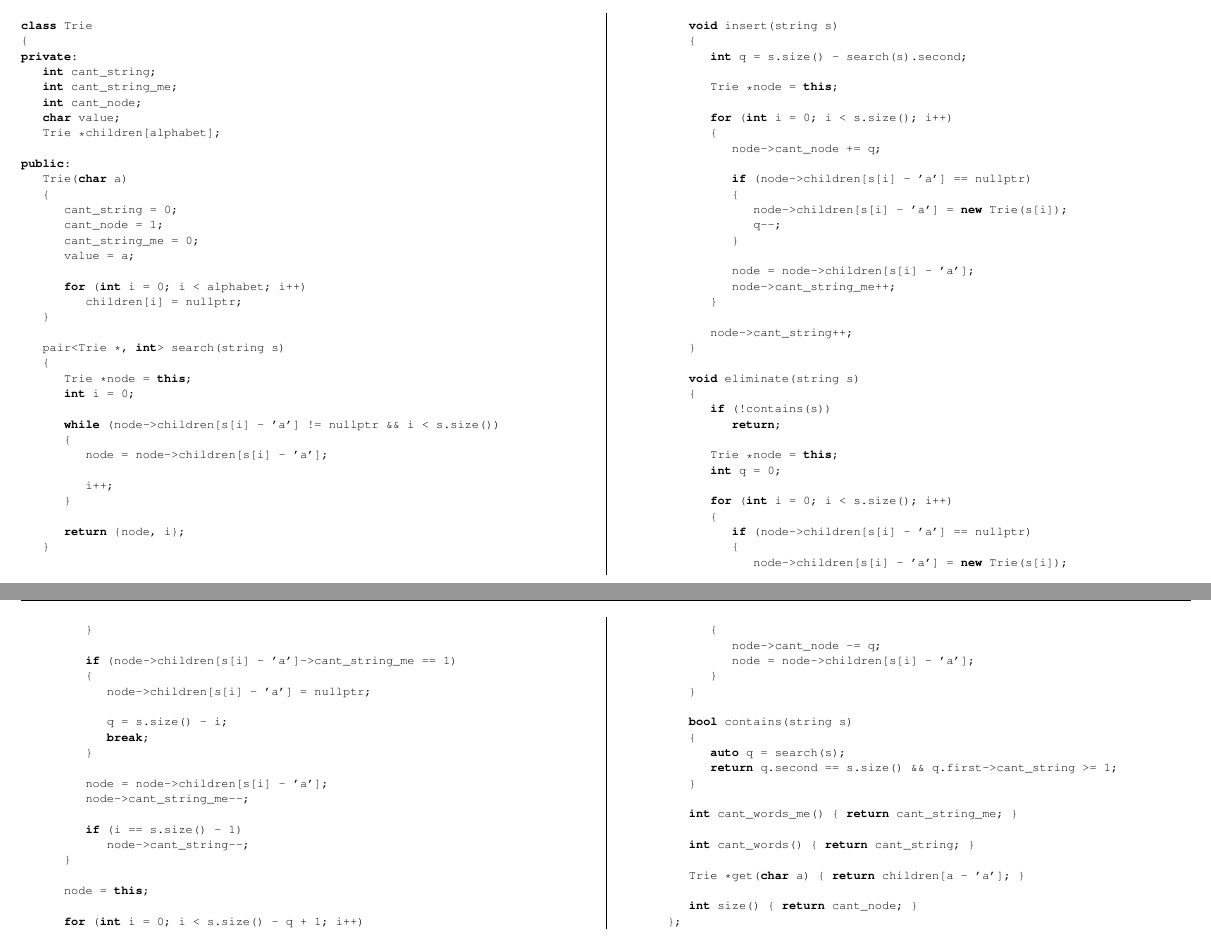
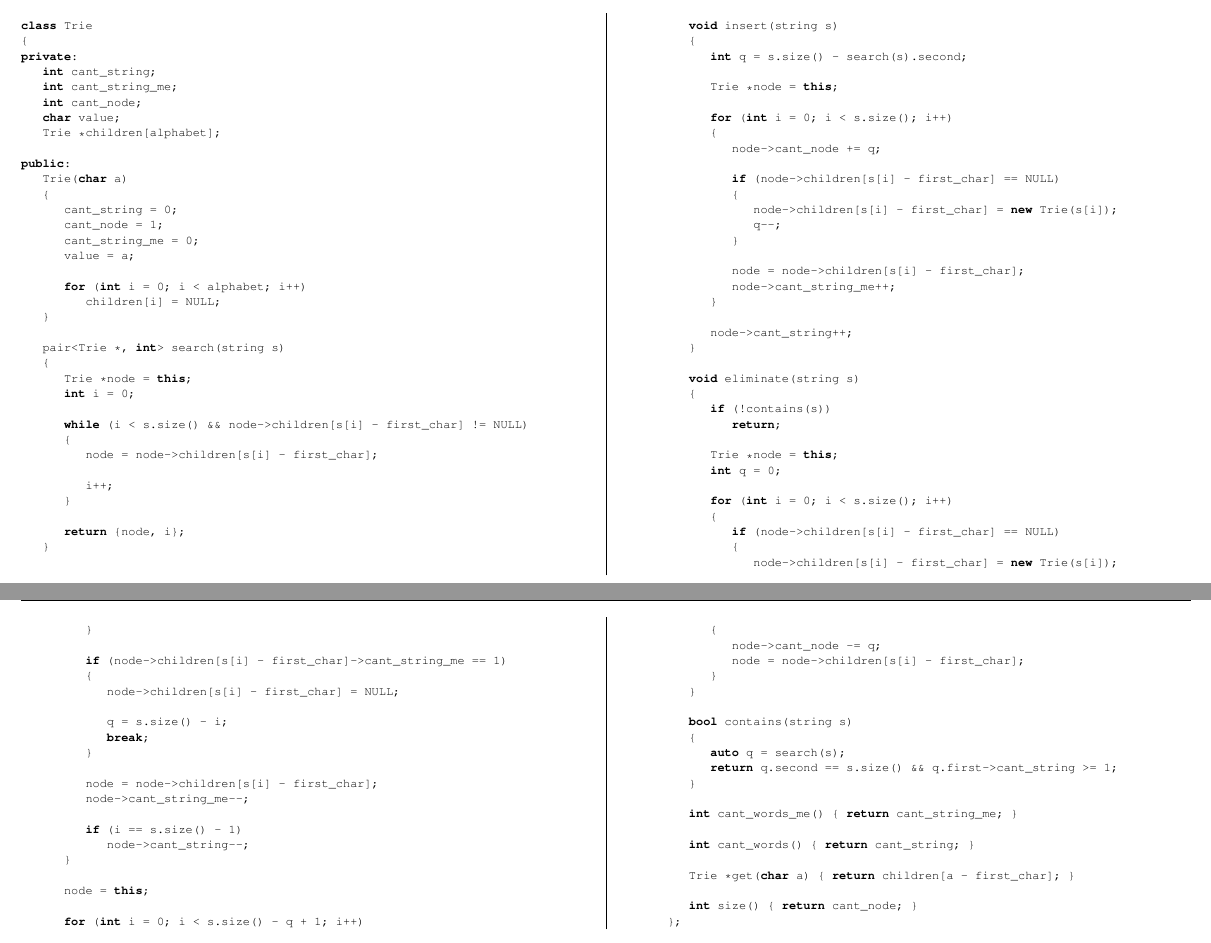
Before and after one commit to raudel25/My-Team-Reference, a LaTeX paper (TeamReference/team_reference.tex): two parts of pages 17 and 18 of 21, joined at a grey line, cut so that both start at the same text. Compiled offline with pdfLaTeX.

Commit message:
fix trie

```diff
--- a/TeamReference/team_reference.tex
+++ b/TeamReference/team_reference.tex
@@ -1508,7 +1508,7 @@ public:
         value = a;
 
         for (int i = 0; i < alphabet; i++)
-            children[i] = nullptr;
+            children[i] = NULL;
     }
 
     pair<Trie *, int> search(string s)
@@ -1516,9 +1516,9 @@ public:
         Trie *node = this;
         int i = 0;
 
-        while (node->children[s[i] - 'a'] != nullptr && i < s.size())
-        {
-            node = node->children[s[i] - 'a'];
+        while (i < s.size() && node->children[s[i] - first_char] != NULL)
+        {
+            node = node->children[s[i] - first_char];
 
             i++;
         }
@@ -1536,13 +1536,13 @@ public:
         {
             node->cant_node += q;
 
-            if (node->children[s[i] - 'a'] == nullptr)
+            if (node->children[s[i] - first_char] == NULL)
             {
-                node->children[s[i] - 'a'] = new Trie(s[i]);
+                node->children[s[i] - first_char] = new Trie(s[i]);
                 q--;
             }
 
-            node = node->children[s[i] - 'a'];
+            node = node->children[s[i] - first_char];
             node->cant_string_me++;
         }
 
@@ -1559,20 +1559,20 @@ public:
 
         for (int i = 0; i < s.size(); i++)
         {
-            if (node->children[s[i] - 'a'] == nullptr)
+            if (node->children[s[i] - first_char] == NULL)
             {
-                node->children[s[i] - 'a'] = new Trie(s[i]);
+                node->children[s[i] - first_char] = new Trie(s[i]);
             }
 
-            if (node->children[s[i] - 'a']->cant_string_me == 1)
+            if (node->children[s[i] - first_char]->cant_string_me == 1)
             {
-                node->children[s[i] - 'a'] = nullptr;
+                node->children[s[i] - first_char] = NULL;
 
                 q = s.size() - i;
                 break;
             }
 
-            node = node->children[s[i] - 'a'];
+            node = node->children[s[i] - first_char];
             node->cant_string_me--;
 
             if (i == s.size() - 1)
@@ -1584,7 +1584,7 @@ public:
         for (int i = 0; i < s.size() - q + 1; i++)
         {
             node->cant_node -= q;
-            node = node->children[s[i] - 'a'];
+            node = node->children[s[i] - first_char];
         }
     }
 
@@ -1598,7 +1598,7 @@ public:
 
     int cant_words() { return cant_string; }
 
-    Trie *get(char a) { return children[a - 'a']; }
+    Trie *get(char a) { return children[a - first_char]; }
 
     int size() { return cant_node; }
 };
```
Also changed, not shown: team_reference.pdf, 1 other file.
